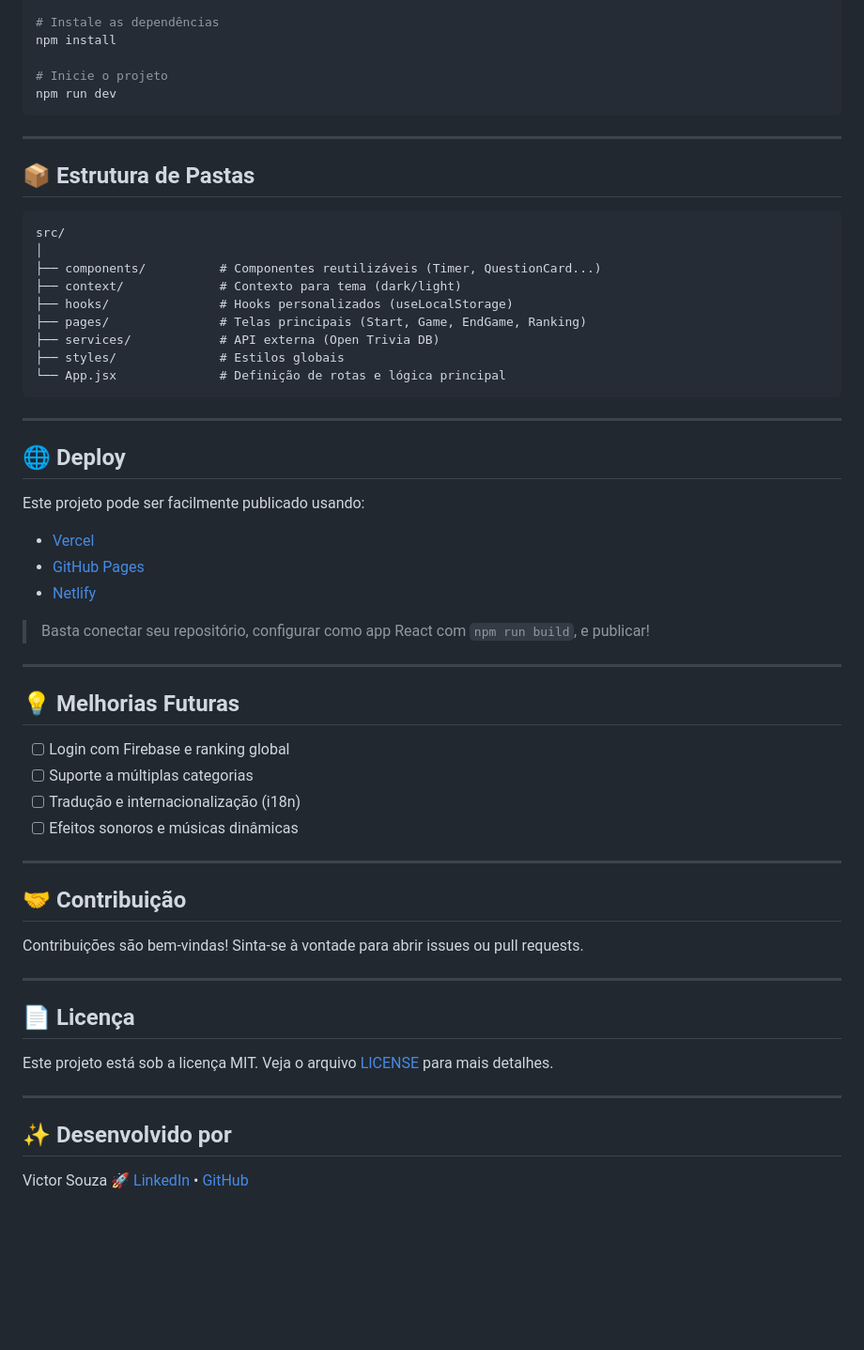
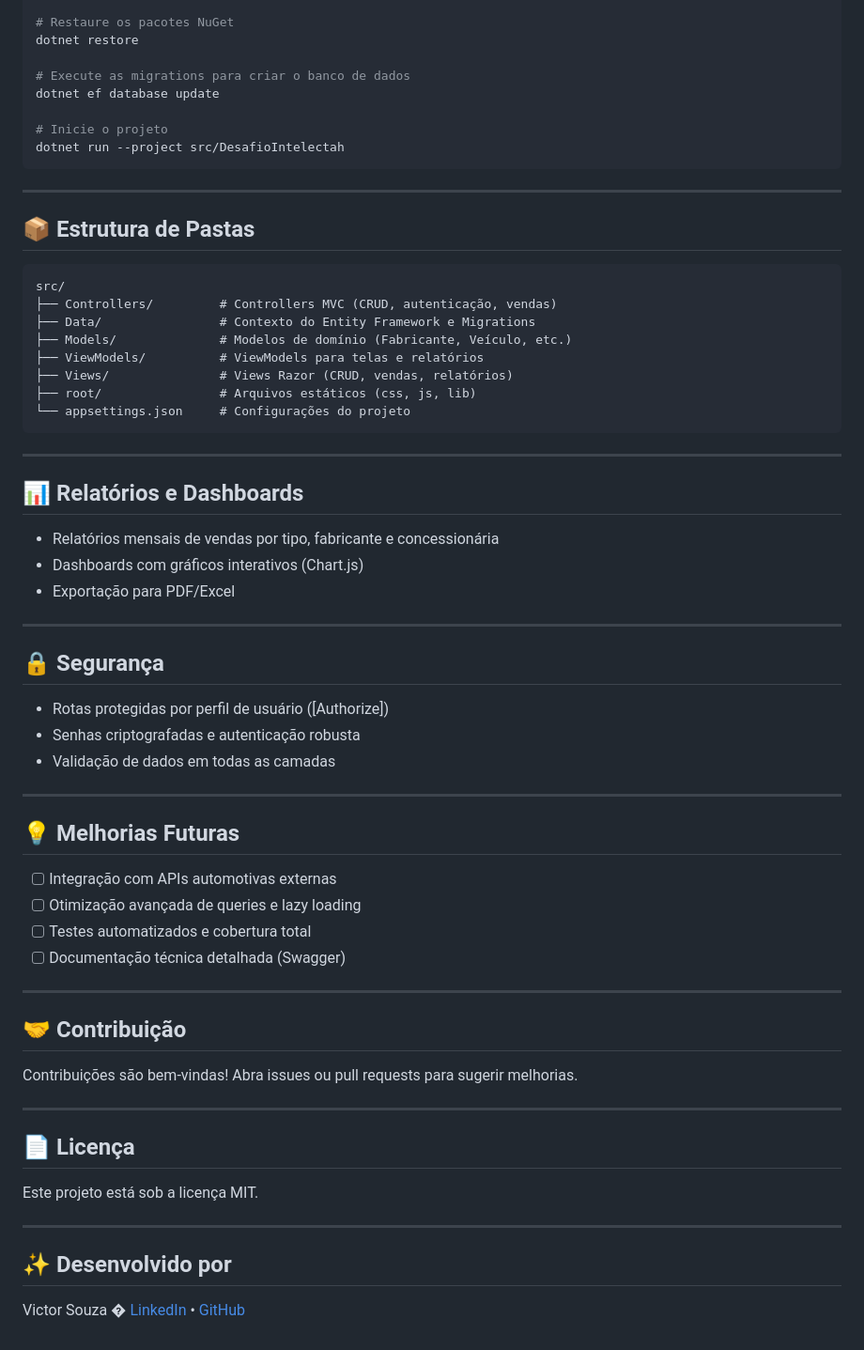
Before and after one commit to VictorSantos674/GestaoConcessionaria, a Markdown page: README.md, the part around the change printed below. Shown: that part at 94% size. GitHub-like rendering; blank space fills up the shorter version.

`````diff
--- a/README.md
+++ b/README.md
@@ -43,10 +76,13 @@ cd trivia-master
 
-# Instale as dependências
-npm install
+# Restaure os pacotes NuGet
+dotnet restore
+
+# Execute as migrations para criar o banco de dados
+dotnet ef database update
 
 # Inicie o projeto
-npm run dev
-````
+dotnet run --project src/DesafioIntelectah
+```
 
 ---
 
@@ -54,52 +90,55 @@ npm run dev
 
 ```
 src/
-│
-├── components/          # Componentes reutilizáveis (Timer, QuestionCard...)
-├── context/             # Contexto para tema (dark/light)
-├── hooks/               # Hooks personalizados (useLocalStorage)
-├── pages/               # Telas principais (Start, Game, EndGame, Ranking)
-├── services/            # API externa (Open Trivia DB)
-├── styles/              # Estilos globais
-└── App.jsx              # Definição de rotas e lógica principal
+├── Controllers/         # Controllers MVC (CRUD, autenticação, vendas)
+├── Data/                # Contexto do Entity Framework e Migrations
+├── Models/              # Modelos de domínio (Fabricante, Veículo, etc.)
+├── ViewModels/          # ViewModels para telas e relatórios
+├── Views/               # Views Razor (CRUD, vendas, relatórios)
+├── root/                # Arquivos estáticos (css, js, lib)
+└── appsettings.json     # Configurações do projeto
 ```
 
 ---
 
-## 🌐 Deploy
+## 📊 Relatórios e Dashboards
 
-Este projeto pode ser facilmente publicado usando:
+- Relatórios mensais de vendas por tipo, fabricante e concessionária
+- Dashboards com gráficos interativos (Chart.js)
+- Exportação para PDF/Excel
 
-* [Vercel](https://vercel.com)
-* [GitHub Pages](https://pages.github.com)
-* [Netlify](https://netlify.com)
+---
 
-> Basta conectar seu repositório, configurar como app React com `npm run build`, e publicar!
+## 🔒 Segurança
+
+- Rotas protegidas por perfil de usuário ([Authorize])
+- Senhas criptografadas e autenticação robusta
+- Validação de dados em todas as camadas
 
 ---
 
 ## 💡 Melhorias Futuras
 
-* [ ] Login com Firebase e ranking global
-* [ ] Suporte a múltiplas categorias
-* [ ] Tradução e internacionalização (i18n)
-* [ ] Efeitos sonoros e músicas dinâmicas
+- [ ] Integração com APIs automotivas externas
+- [ ] Otimização avançada de queries e lazy loading
+- [ ] Testes automatizados e cobertura total
+- [ ] Documentação técnica detalhada (Swagger)
 
 ---
 
 ## 🤝 Contribuição
 
-Contribuições são bem-vindas! Sinta-se à vontade para abrir issues ou pull requests.
+Contribuições são bem-vindas! Abra issues ou pull requests para sugerir melhorias.
 
 ---
 
 ## 📄 Licença
 
-Este projeto está sob a licença MIT. Veja o arquivo [LICENSE](LICENSE) para mais detalhes.
+Este projeto está sob a licença MIT.
 
 ---
 
 ## ✨ Desenvolvido por
 
-Victor Souza 🚀
+Victor Souza �
 [LinkedIn](https://www.linkedin.com/in/vicsantosdev/) • [GitHub](https://github.com/VictorSantos674)
`````
Also changed, not shown: other parts of README.md (+58 -25 lines).
